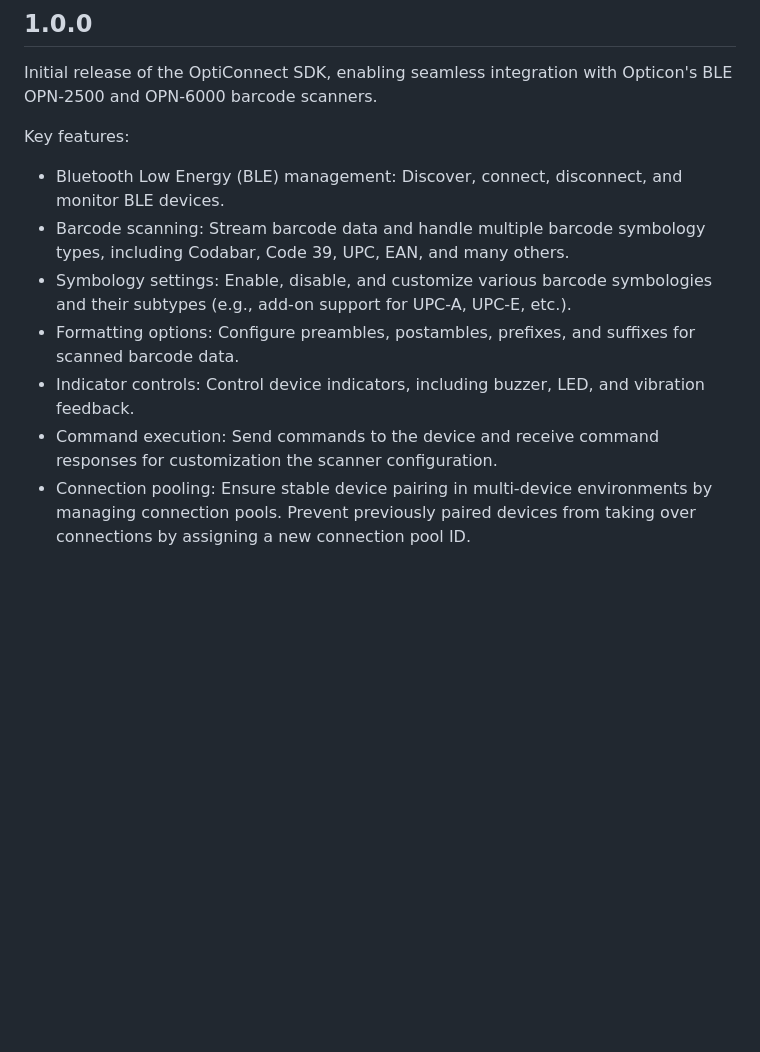
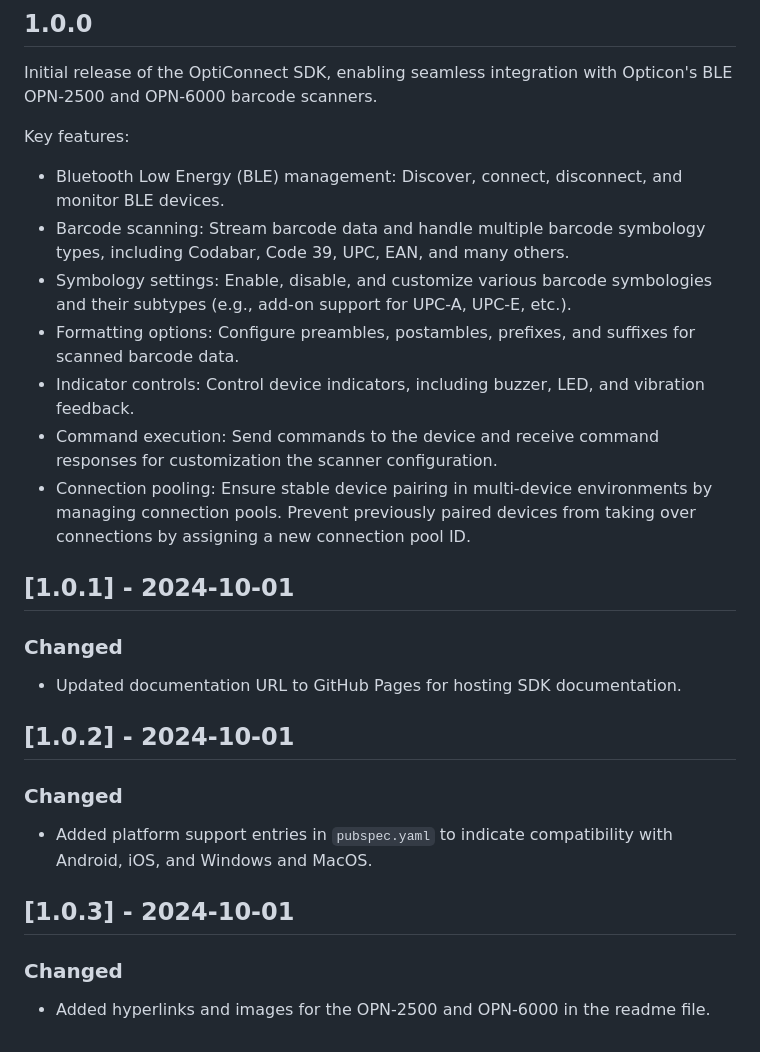
Before and after one commit to OpticonOSEDevelopment/opticonnect_sdk_flutter, a Markdown page: CHANGELOG.md, the part around the change. Rendered like a GitHub page; blank space fills up the shorter version.

Commit message:
Updated readme, changelog, pubspec and added images for OPN-2500 and OPN-6000.

```diff
--- a/CHANGELOG.md
+++ b/CHANGELOG.md
@@ -3,10 +3,29 @@
 Initial release of the OptiConnect SDK, enabling seamless integration with Opticon's BLE OPN-2500 and OPN-6000 barcode scanners.
 
 Key features:
-- Bluetooth Low Energy (BLE) management: Discover, connect, disconnect, and monitor BLE devices.
-- Barcode scanning: Stream barcode data and handle multiple barcode symbology types, including Codabar, Code 39, UPC, EAN, and many others.
-- Symbology settings: Enable, disable, and customize various barcode symbologies and their subtypes (e.g., add-on support for UPC-A, UPC-E, etc.).
-- Formatting options: Configure preambles, postambles, prefixes, and suffixes for scanned barcode data.
-- Indicator controls: Control device indicators, including buzzer, LED, and vibration feedback.
-- Command execution: Send commands to the device and receive command responses for customization the scanner configuration.
-- Connection pooling: Ensure stable device pairing in multi-device environments by managing connection pools. Prevent previously paired devices from taking over connections by assigning a new connection pool ID.
+
+-  Bluetooth Low Energy (BLE) management: Discover, connect, disconnect, and monitor BLE devices.
+-  Barcode scanning: Stream barcode data and handle multiple barcode symbology types, including Codabar, Code 39, UPC, EAN, and many others.
+-  Symbology settings: Enable, disable, and customize various barcode symbologies and their subtypes (e.g., add-on support for UPC-A, UPC-E, etc.).
+-  Formatting options: Configure preambles, postambles, prefixes, and suffixes for scanned barcode data.
+-  Indicator controls: Control device indicators, including buzzer, LED, and vibration feedback.
+-  Command execution: Send commands to the device and receive command responses for customization the scanner configuration.
+-  Connection pooling: Ensure stable device pairing in multi-device environments by managing connection pools. Prevent previously paired devices from taking over connections by assigning a new connection pool ID.
+
+## [1.0.1] - 2024-10-01
+
+### Changed
+
+-  Updated documentation URL to GitHub Pages for hosting SDK documentation.
+
+## [1.0.2] - 2024-10-01
+
+### Changed
+
+-  Added platform support entries in `pubspec.yaml` to indicate compatibility with Android, iOS, and Windows and MacOS.
+
+## [1.0.3] - 2024-10-01
+
+### Changed
+
+-  Added hyperlinks and images for the OPN-2500 and OPN-6000 in the readme file.
```
Also changed, not shown: README.md (+7 -2 lines), assets/images/OPN-2500.png (added), assets/images/OPN-6000.png (added), 1 other file.
